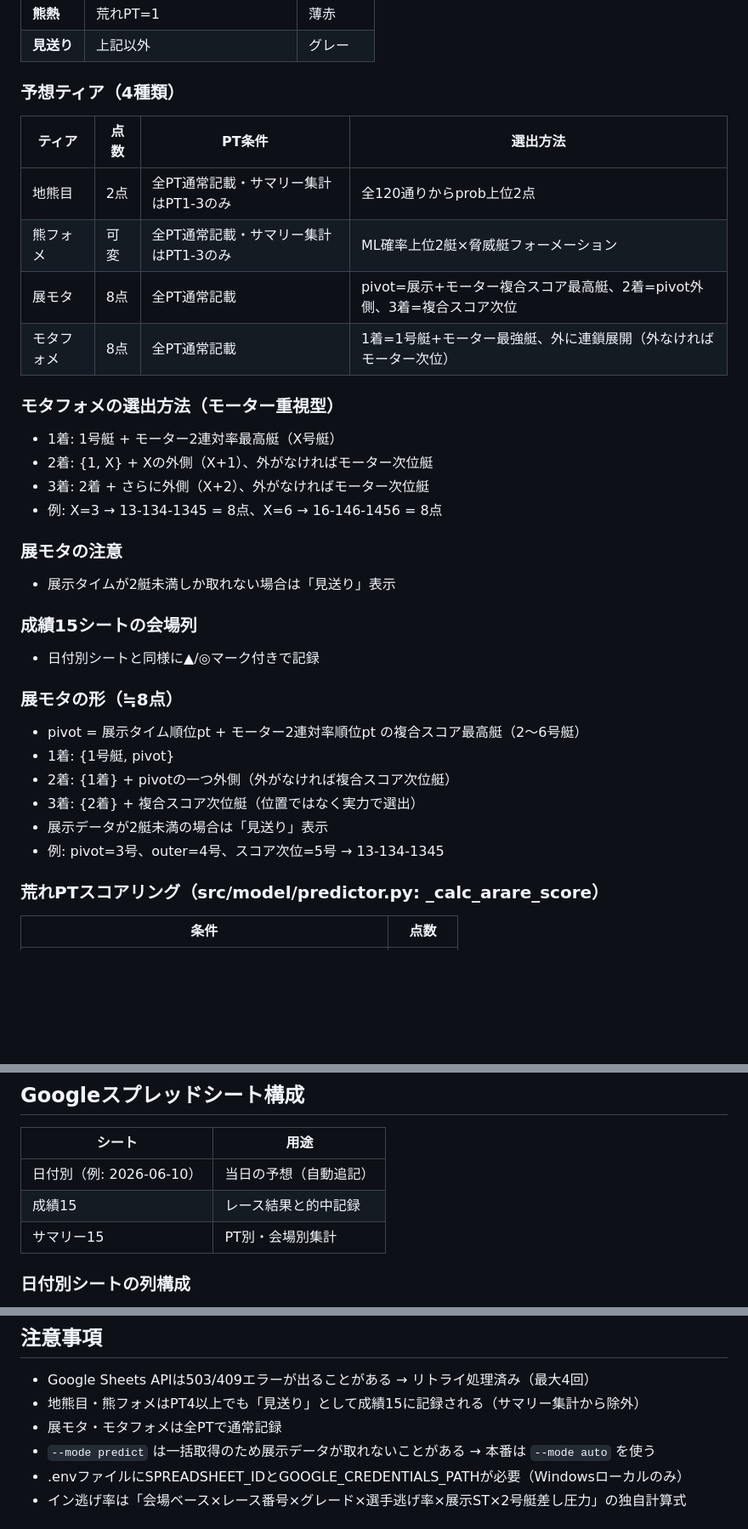
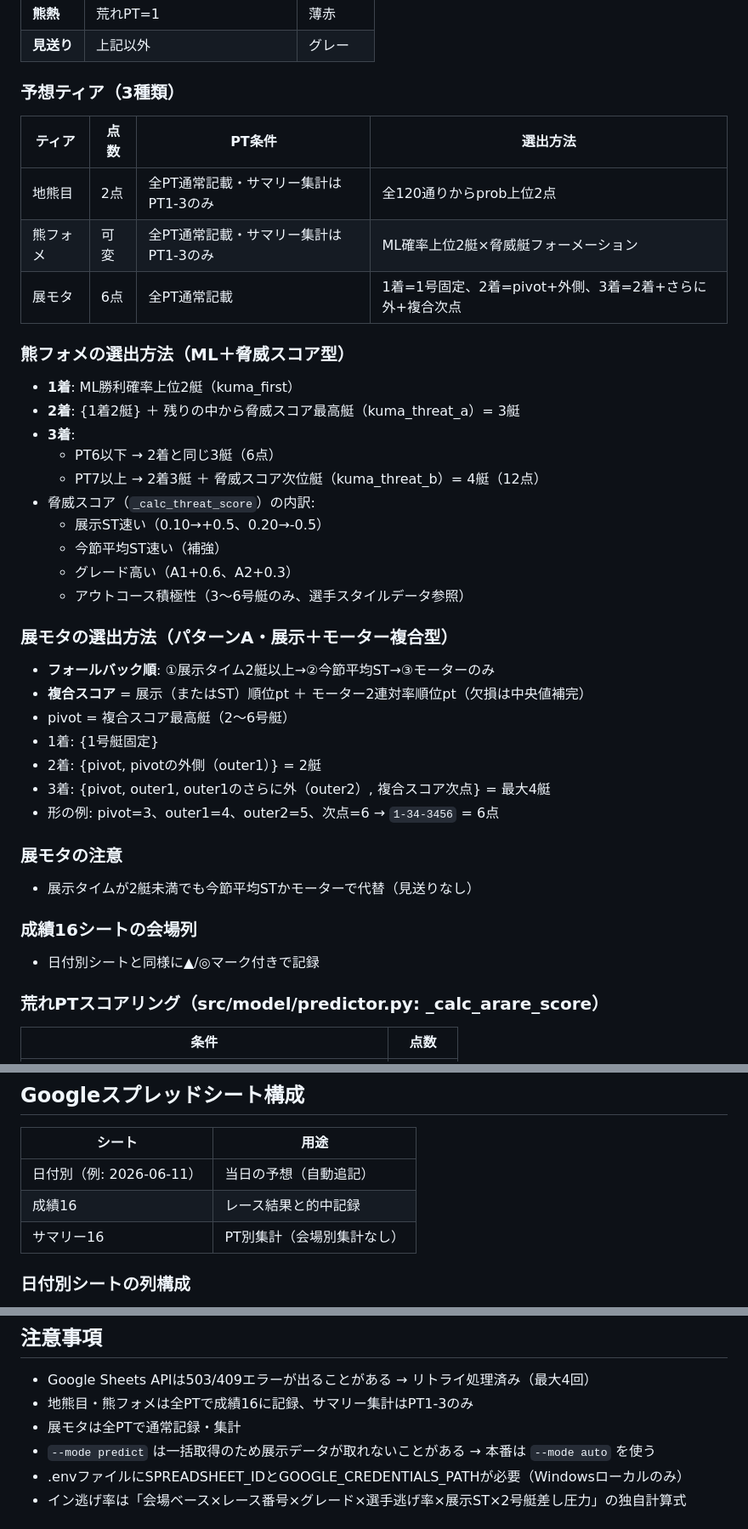
Before and after one commit to sukepbudou-svg/test, a Markdown page: boatrace-predictor/CLAUDE.md, 3 parts joined by grey strips. Shown at 85% size. Rendered like a GitHub page; blank space fills up the shorter version.

Commit message:
CLAUDE.md: ティア構成・選出方法を最新状態に更新
熊フォメの詳細選出ロジック追記、展モタをパターンAに更新、
モタフォメ削除、成績15/サマリー15→成績16/サマリー16に修正

https://claude.ai/code/session_01WkEEQvSraks4YGnVBUmjg5

```diff
--- a/boatrace-predictor/CLAUDE.md
+++ b/boatrace-predictor/CLAUDE.md
@@ -56,33 +56,39 @@ python main.py --mode train      # モデル再学習
 | **熊熱** | 荒れPT=1 | 薄赤 |
 | **見送り** | 上記以外 | グレー |
 
-### 予想ティア（4種類）
+### 予想ティア（3種類）
 | ティア | 点数 | PT条件 | 選出方法 |
 |--------|------|--------|----------|
 | 地熊目 | 2点 | 全PT通常記載・サマリー集計はPT1-3のみ | 全120通りからprob上位2点 |
 | 熊フォメ | 可変 | 全PT通常記載・サマリー集計はPT1-3のみ | ML確率上位2艇×脅威艇フォーメーション |
-| 展モタ | 8点 | 全PT通常記載 | pivot=展示+モーター複合スコア最高艇、2着=pivot外側、3着=複合スコア次位 |
-| モタフォメ | 8点 | 全PT通常記載 | 1着=1号艇+モーター最強艇、外に連鎖展開（外なければモーター次位）|
+| 展モタ | 6点 | 全PT通常記載 | 1着=1号固定、2着=pivot+外側、3着=2着+さらに外+複合次点 |
 
-### モタフォメの選出方法（モーター重視型）
-- 1着: 1号艇 + モーター2連対率最高艇（X号艇）
-- 2着: {1, X} + Xの外側（X+1）、外がなければモーター次位艇
-- 3着: 2着 + さらに外側（X+2）、外がなければモーター次位艇
-- 例: X=3 → 13-134-1345 = 8点、X=6 → 16-146-1456 = 8点
+### 熊フォメの選出方法（ML＋脅威スコア型）
+- **1着**: ML勝利確率上位2艇（kuma_first）
+- **2着**: {1着2艇} ＋ 残りの中から脅威スコア最高艇（kuma_threat_a）= 3艇
+- **3着**:
+  - PT6以下 → 2着と同じ3艇（6点）
+  - PT7以上 → 2着3艇 ＋ 脅威スコア次位艇（kuma_threat_b）= 4艇（12点）
+- 脅威スコア（`_calc_threat_score`）の内訳:
+  - 展示ST速い（0.10→+0.5、0.20→-0.5）
+  - 今節平均ST速い（補強）
+  - グレード高い（A1+0.6、A2+0.3）
+  - アウトコース積極性（3〜6号艇のみ、選手スタイルデータ参照）
+
+### 展モタの選出方法（パターンA・展示＋モーター複合型）
+- **フォールバック順**: ①展示タイム2艇以上→②今節平均ST→③モーターのみ
+- **複合スコア** = 展示（またはST）順位pt ＋ モーター2連対率順位pt（欠損は中央値補完）
+- pivot = 複合スコア最高艇（2〜6号艇）
+- 1着: {1号艇固定}
+- 2着: {pivot, pivotの外側（outer1）} = 2艇
+- 3着: {pivot, outer1, outer1のさらに外（outer2）, 複合スコア次点} = 最大4艇
+- 形の例: pivot=3、outer1=4、outer2=5、次点=6 → `1-34-3456` = 6点
 
 ### 展モタの注意
-- 展示タイムが2艇未満しか取れない場合は「見送り」表示
+- 展示タイムが2艇未満でも今節平均STかモーターで代替（見送りなし）
 
-### 成績15シートの会場列
+### 成績16シートの会場列
 - 日付別シートと同様に▲/◎マーク付きで記録
-
-### 展モタの形（≒8点）
-- pivot = 展示タイム順位pt + モーター2連対率順位pt の複合スコア最高艇（2〜6号艇）
-- 1着: {1号艇, pivot}
-- 2着: {1着} + pivotの一つ外側（外がなければ複合スコア次位艇）
-- 3着: {2着} + 複合スコア次位艇（位置ではなく実力で選出）
-- 展示データが2艇未満の場合は「見送り」表示
-- 例: pivot=3号、outer=4号、スコア次位=5号 → 13-134-1345
 
 ### 荒れPTスコアリング（src/model/predictor.py: _calc_arare_score）
 | 条件 | 点数 |
@@ -109,9 +115,9 @@ python main.py --mode train      # モデル再学習
 ## Googleスプレッドシート構成
 | シート | 用途 |
 |--------|------|
-| 日付別（例: 2026-06-10） | 当日の予想（自動追記） |
-| 成績15 | レース結果と的中記録 |
-| サマリー15 | PT別・会場別集計 |
+| 日付別（例: 2026-06-11） | 当日の予想（自動追記） |
+| 成績16 | レース結果と的中記録 |
+| サマリー16 | PT別集計（会場別集計なし） |
 
 ### 日付別シートの列構成
 A=日付, B=競艇場（▲/◎マーク付き）, C=レース, D=狙い, E=買い目（3連単）,
@@ -158,8 +164,8 @@ I=勝負推奨, J=荒れPT（数字）, K=荒れ条件（理由テキスト）,
 
 ## 注意事項
 - Google Sheets APIは503/409エラーが出ることがある → リトライ処理済み（最大4回）
-- 地熊目・熊フォメはPT4以上でも「見送り」として成績15に記録される（サマリー集計から除外）
-- 展モタ・モタフォメは全PTで通常記録
+- 地熊目・熊フォメは全PTで成績16に記録、サマリー集計はPT1-3のみ
+- 展モタは全PTで通常記録・集計
 - `--mode predict` は一括取得のため展示データが取れないことがある → 本番は `--mode auto` を使う
 - .envファイルにSPREADSHEET_IDとGOOGLE_CREDENTIALS_PATHが必要（Windowsローカルのみ）
 - イン逃げ率は「会場ベース×レース番号×グレード×選手逃げ率×展示ST×2号艇差し圧力」の独自計算式
```
